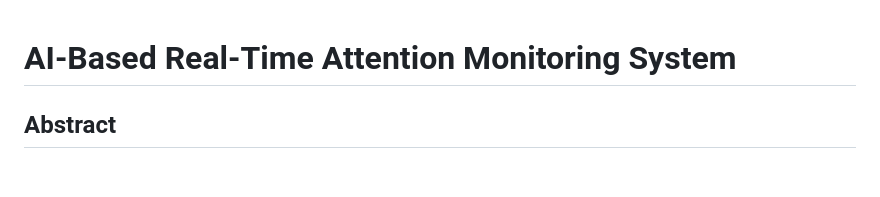
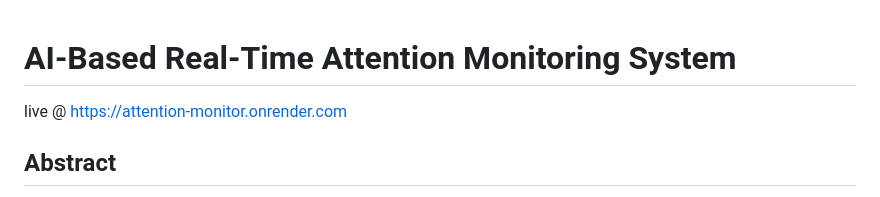
Before and after one commit to pratyaksha0612/AI-attention-monitoring-system, a Markdown page: README.md, the part around the change. Drawn GitHub-style; blank space fills up the shorter version.

```diff
--- a/README.md
+++ b/README.md
@@ -1,4 +1,5 @@
 # AI-Based Real-Time Attention Monitoring System
+live @ https://attention-monitor.onrender.com
 
 ## Abstract
 
```
